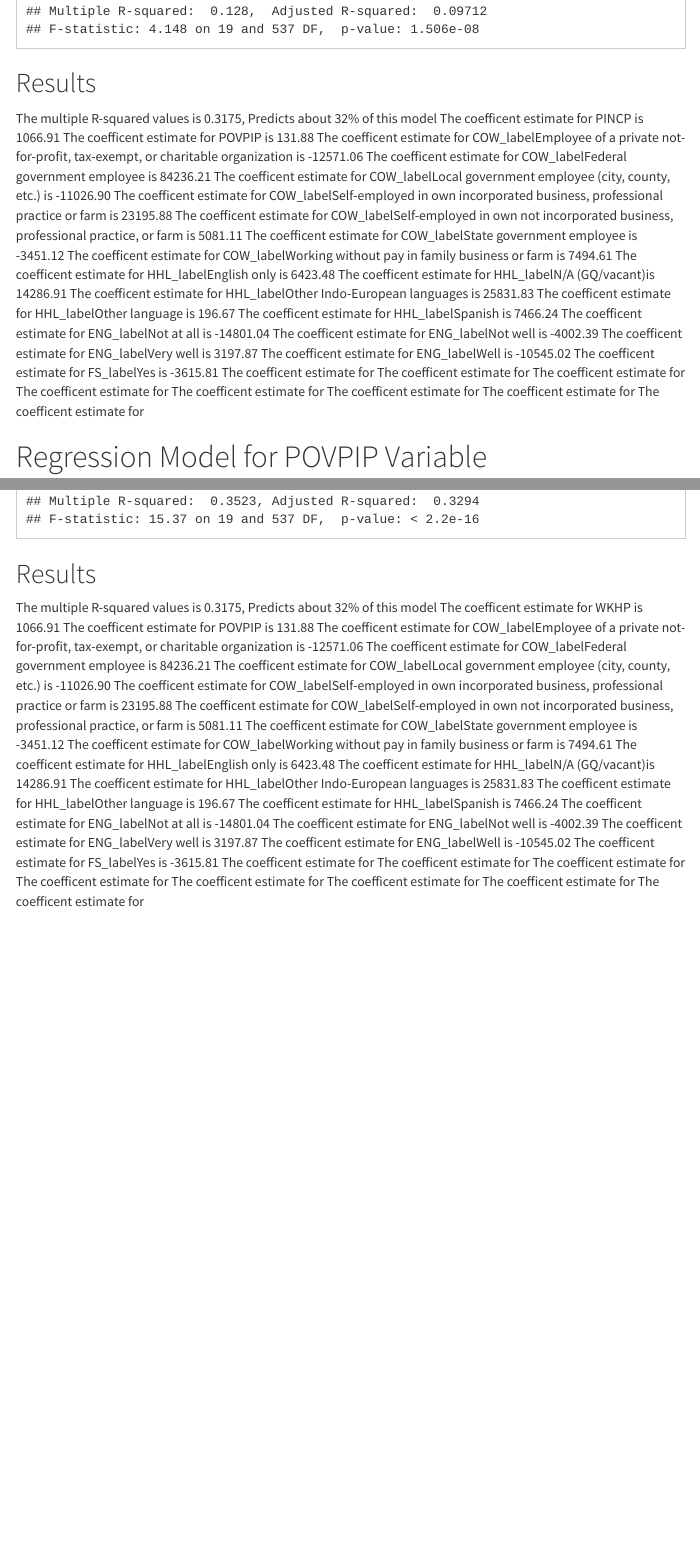
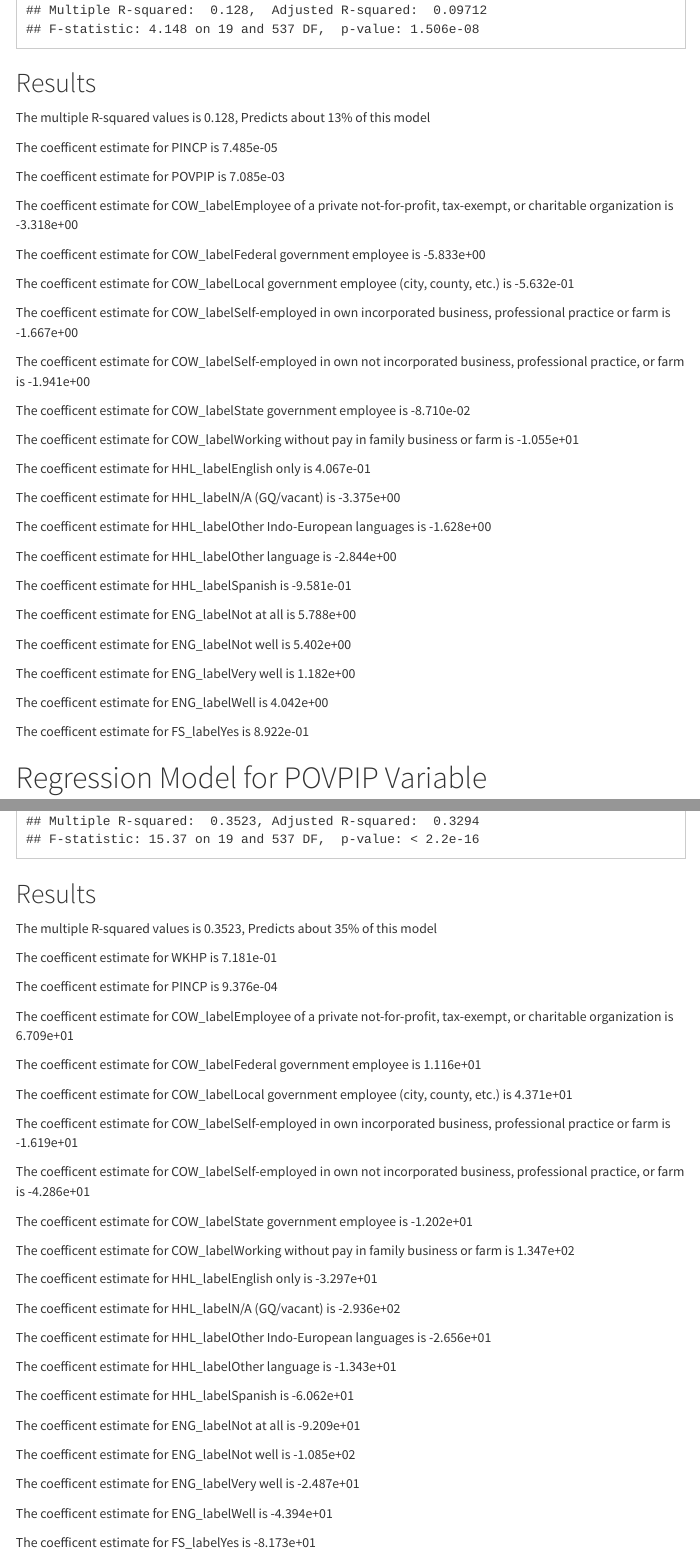
Before and after one commit to SES-5215-F2020/whytnestevens-quant, an R Markdown document (Assignment4.Rmd): the page in a window 1100 px wide, from 9890 px down before the commit and from 10360 px down after it, so that both start at the same text, and a second part further down, joined at a grey line. The pictures show the output file Assignment4.html that the author committed with the source, opened offline; menus at the side of the page are left out.

Commit message:
testiiiingggg

````diff
--- a/Assignment4.Rmd
+++ b/Assignment4.Rmd
@@ -68,34 +88,46 @@ model2 <- lm(WKHP ~ COW_label + HHL_label + ENG_label + FS_label + PINCP + POVPI
 summary(model2)
 ```
 ## Results
-The multiple R-squared values is 0.3175, Predicts about 32% of this model
-The coefficent estimate for PINCP is 1066.91
-The coefficent estimate for POVPIP is 131.88
-The coefficent estimate for COW_labelEmployee of a private not-for-profit, tax-exempt, or charitable organization is -12571.06
-The coefficent estimate for COW_labelFederal government employee is 84236.21
-The coefficent estimate for COW_labelLocal government employee (city, county, etc.) is -11026.90
-The coefficent estimate for COW_labelSelf-employed in own incorporated business, professional practice or farm is 23195.88
-The coefficent estimate for COW_labelSelf-employed in own not incorporated business, professional practice, or farm is 5081.11
-The coefficent estimate for COW_labelState government employee is -3451.12
-The coefficent estimate for COW_labelWorking without pay in family business or farm is 7494.61
-The coefficent estimate for HHL_labelEnglish only is 6423.48
-The coefficent estimate for HHL_labelN/A (GQ/vacant)is 14286.91
-The coefficent estimate for HHL_labelOther Indo-European languages is 25831.83
-The coefficent estimate for HHL_labelOther language is 196.67
-The coefficent estimate for HHL_labelSpanish is 7466.24
-The coefficent estimate for ENG_labelNot at all is -14801.04
-The coefficent estimate for ENG_labelNot well is -4002.39
-The coefficent estimate for ENG_labelVery well is 3197.87
-The coefficent estimate for ENG_labelWell is -10545.02
-The coefficent estimate for FS_labelYes is -3615.81
-The coefficent estimate for
-The coefficent estimate for
-The coefficent estimate for
-The coefficent estimate for
-The coefficent estimate for
-The coefficent estimate for
-The coefficent estimate for
-The coefficent estimate for
+The multiple R-squared values is 0.128, Predicts about 13% of this model
+
+The coefficent estimate for PINCP is 7.485e-05
+
+The coefficent estimate for POVPIP is 7.085e-03
+
+The coefficent estimate for COW_labelEmployee of a private not-for-profit, tax-exempt, or charitable organization is -3.318e+00
+
+The coefficent estimate for COW_labelFederal government employee is -5.833e+00
+
+The coefficent estimate for COW_labelLocal government employee (city, county, etc.) is -5.632e-01
+
+The coefficent estimate for COW_labelSelf-employed in own incorporated business, professional practice or farm is -1.667e+00
+
+The coefficent estimate for COW_labelSelf-employed in own not incorporated business, professional practice, or farm is -1.941e+00
+
+The coefficent estimate for COW_labelState government employee is -8.710e-02
+
+The coefficent estimate for COW_labelWorking without pay in family business or farm is -1.055e+01
+
+The coefficent estimate for HHL_labelEnglish only is 4.067e-01
+
+The coefficent estimate for HHL_labelN/A (GQ/vacant) is -3.375e+00
+
+The coefficent estimate for HHL_labelOther Indo-European languages is -1.628e+00
+
+The coefficent estimate for HHL_labelOther language is -2.844e+00
+
+The coefficent estimate for HHL_labelSpanish is -9.581e-01
+
+The coefficent estimate for ENG_labelNot at all is 5.788e+00
+
+The coefficent estimate for ENG_labelNot well is 5.402e+00
+
+The coefficent estimate for ENG_labelVery well is 1.182e+00
+
+The coefficent estimate for ENG_labelWell is 4.042e+00
+
+The coefficent estimate for FS_labelYes is 8.922e-01
+
 
 # Regression Model for POVPIP Variable
 ```{r}
@@ -105,31 +137,42 @@ model3 <- lm(POVPIP ~ COW_label + HHL_label + ENG_label + FS_label + WKHP + PINC
 summary(model3)
 ```
 ## Results
-The multiple R-squared values is 0.3175, Predicts about 32% of this model
-The coefficent estimate for WKHP is 1066.91
-The coefficent estimate for POVPIP is 131.88
-The coefficent estimate for COW_labelEmployee of a private not-for-profit, tax-exempt, or charitable organization is -12571.06
-The coefficent estimate for COW_labelFederal government employee is 84236.21
-The coefficent estimate for COW_labelLocal government employee (city, county, etc.) is -11026.90
-The coefficent estimate for COW_labelSelf-employed in own incorporated business, professional practice or farm is 23195.88
-The coefficent estimate for COW_labelSelf-employed in own not incorporated business, professional practice, or farm is 5081.11
-The coefficent estimate for COW_labelState government employee is -3451.12
-The coefficent estimate for COW_labelWorking without pay in family business or farm is 7494.61
-The coefficent estimate for HHL_labelEnglish only is 6423.48
-The coefficent estimate for HHL_labelN/A (GQ/vacant)is 14286.91
-The coefficent estimate for HHL_labelOther Indo-European languages is 25831.83
-The coefficent estimate for HHL_labelOther language is 196.67
-The coefficent estimate for HHL_labelSpanish is 7466.24
-The coefficent estimate for ENG_labelNot at all is -14801.04
-The coefficent estimate for ENG_labelNot well is -4002.39
-The coefficent estimate for ENG_labelVery well is 3197.87
-The coefficent estimate for ENG_labelWell is -10545.02
-The coefficent estimate for FS_labelYes is -3615.81
-The coefficent estimate for
-The coefficent estimate for
-The coefficent estimate for
-The coefficent estimate for
-The coefficent estimate for
-The coefficent estimate for
-The coefficent estimate for
-The coefficent estimate for
+The multiple R-squared values is 0.3523, Predicts about 35% of this model
+
+The coefficent estimate for WKHP is 7.181e-01
+
+The coefficent estimate for PINCP is 9.376e-04
+
+The coefficent estimate for COW_labelEmployee of a private not-for-profit, tax-exempt, or charitable organization is 6.709e+01
+
+The coefficent estimate for COW_labelFederal government employee is 1.116e+01
+
+The coefficent estimate for COW_labelLocal government employee (city, county, etc.) is 4.371e+01
+
+The coefficent estimate for COW_labelSelf-employed in own incorporated business, professional practice or farm is -1.619e+01
+
+The coefficent estimate for COW_labelSelf-employed in own not incorporated business, professional practice, or farm is -4.286e+01
+
+The coefficent estimate for COW_labelState government employee is -1.202e+01
+
+The coefficent estimate for COW_labelWorking without pay in family business or farm is 1.347e+02
+
+The coefficent estimate for HHL_labelEnglish only is -3.297e+01
+
+The coefficent estimate for HHL_labelN/A (GQ/vacant) is -2.936e+02
+
+The coefficent estimate for HHL_labelOther Indo-European languages is -2.656e+01
+
+The coefficent estimate for HHL_labelOther language is -1.343e+01
+
+The coefficent estimate for HHL_labelSpanish is -6.062e+01
+
+The coefficent estimate for ENG_labelNot at all is -9.209e+01
+
+The coefficent estimate for ENG_labelNot well is -1.085e+02
+
+The coefficent estimate for ENG_labelVery well is -2.487e+01
+
+The coefficent estimate for ENG_labelWell is -4.394e+01
+
+The coefficent estimate for FS_labelYes is -8.173e+01
````
Also changed, not shown: Assignment4.html, Assignment4.Rmd (20 more changed lines).
